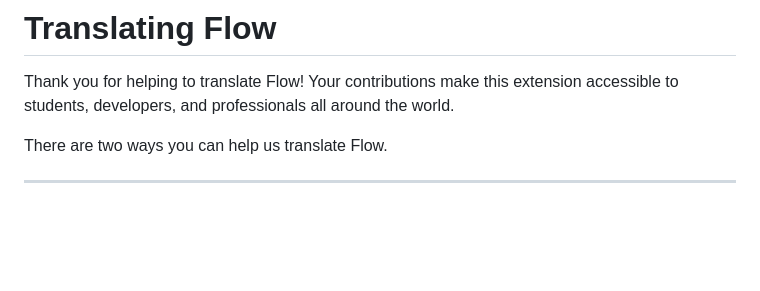
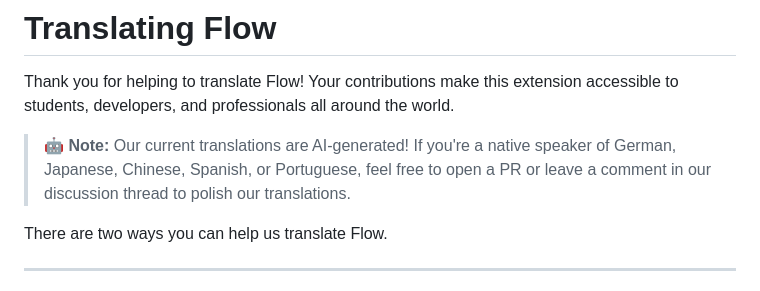
Before and after one commit to vishwa-vsr/Flow, a Markdown page: TRANSLATING.md, the part around the change. GitHub-like rendering; blank space fills up the shorter version.

Commit message:
docs: add notice about AI-generated translations to TRANSLATING.md and CONTRIBUTING.md

```diff
--- a/TRANSLATING.md
+++ b/TRANSLATING.md
@@ -1,6 +1,8 @@
 # Translating Flow
 
 Thank you for helping to translate Flow! Your contributions make this extension accessible to students, developers, and professionals all around the world.
+
+> 🤖 **Note:** Our current translations are AI-generated! If you're a native speaker of German, Japanese, Chinese, Spanish, or Portuguese, feel free to open a PR or leave a comment in our discussion thread to polish our translations.
 
 There are two ways you can help us translate Flow.
 
```
Also changed, not shown: CONTRIBUTING.md (+1 -1 lines).
